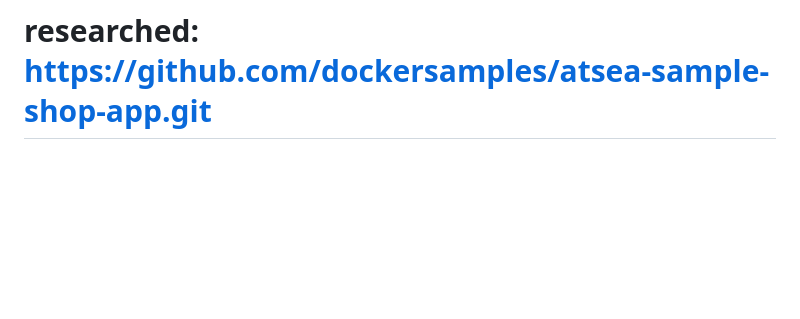
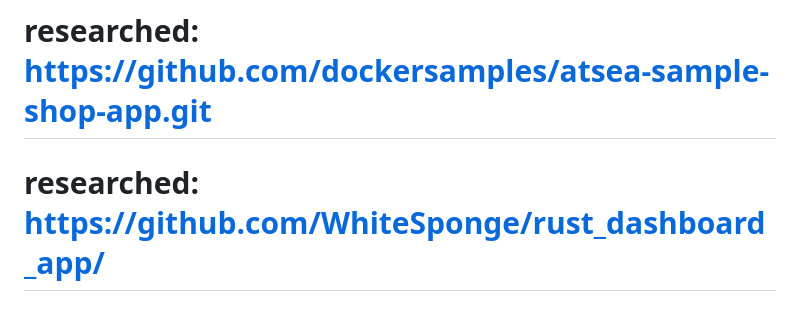
Before and after one commit to vedantdubal-141/dockyard, a Markdown page: docs/architecture.md, the part around the change. Drawn GitHub-style; blank space fills up the shorter version.

Commit message:
researched rust dashboard patterns for high-performance service demo

```diff
--- a/docs/architecture.md
+++ b/docs/architecture.md
@@ -61,3 +61,4 @@ A declarative schema that defines the "desired state" of each application, inclu
 ≽(◕ ‿ ◕)≼ *DockForge: Building the Future, One Container at a Time.*
 # researched: https://github.com/WhiteSponge/rust_dashboard_app/
 # researched: https://github.com/dockersamples/atsea-sample-shop-app.git
+# researched: https://github.com/WhiteSponge/rust_dashboard_app/
```
